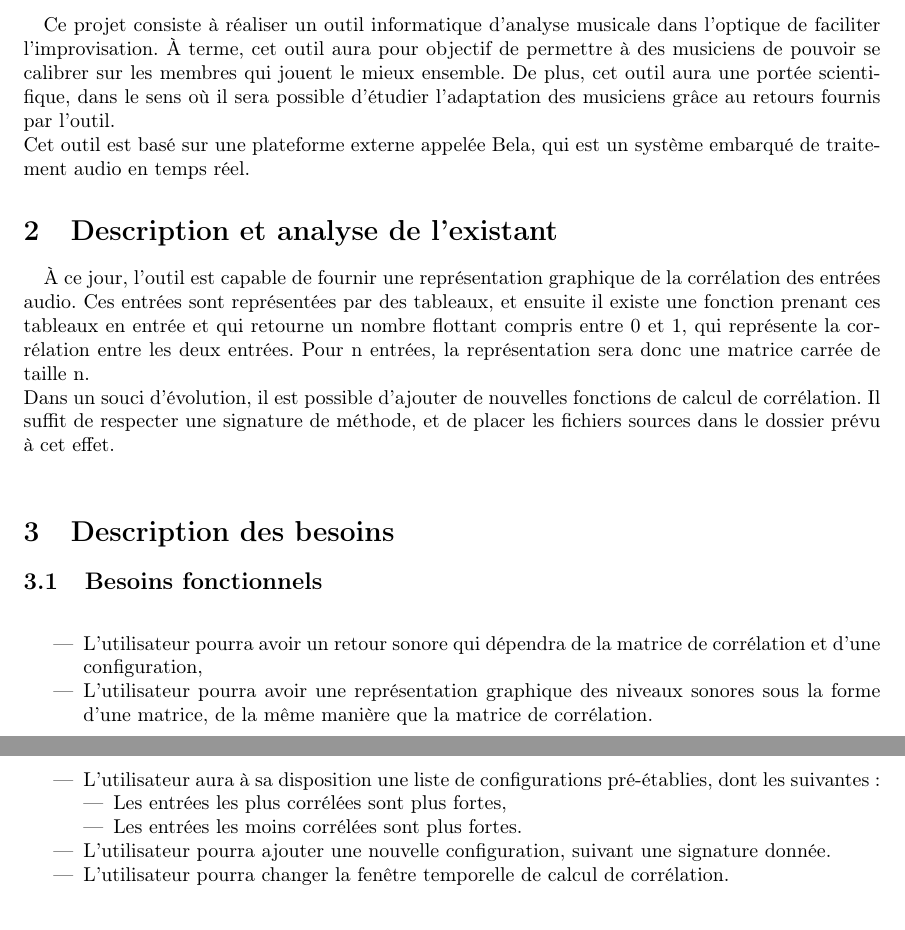
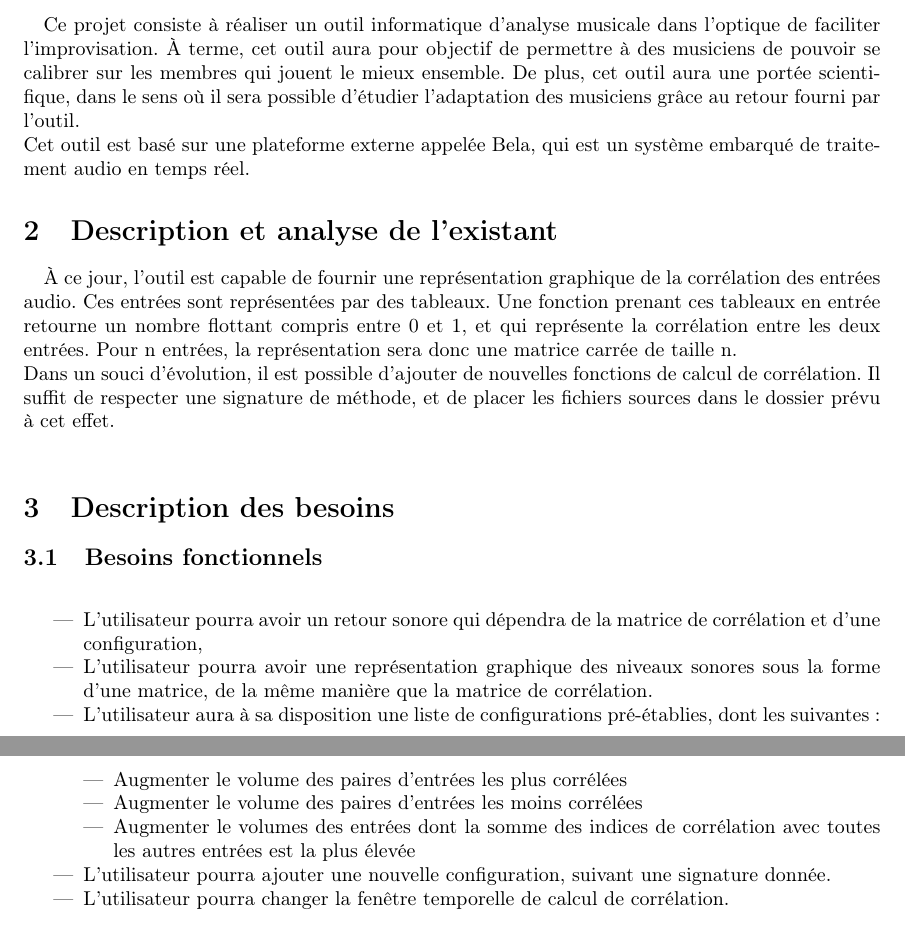
Before and after one commit to scrime-u-bordeaux/S8-PDP, a LaTeX document (analyse-besoins/analyse-besoins.tex): two parts of pages 1 and 2 of 2, joined at a grey line, cut so that both start at the same text. Compiled offline with pdfLaTeX.

Commit message:
Update analyse-besoins.tex

```diff
--- a/analyse-besoins/analyse-besoins.tex
+++ b/analyse-besoins/analyse-besoins.tex
@@ -25,15 +25,15 @@
     objectif de permettre à des musiciens de pouvoir se calibrer sur les membres
     qui jouent le mieux ensemble. De plus, cet outil aura une portée
     scientifique, dans le sens où il sera possible d'étudier l'adaptation des
-    musiciens grâce au retours fournis par l'outil. \\
+    musiciens grâce au retour fourni par l'outil. \\
     Cet outil est basé sur une plateforme externe appelée Bela, qui est un
     système embarqué de traitement audio en temps réel.
   \section{Description et analyse de l'existant}
     \paragraph{}
     À ce jour, l'outil est capable de fournir une représentation graphique de la
     corrélation des entrées audio. Ces entrées sont représentées par des
-    tableaux, et ensuite il existe une fonction prenant ces tableaux en entrée
-    et qui retourne un nombre flottant compris entre 0 et 1, qui représente la
+    tableaux. Une fonction prenant ces tableaux en entrée
+    retourne un nombre flottant compris entre 0 et 1, et qui représente la
     corrélation entre les deux entrées. Pour n entrées, la représentation sera
     donc une matrice carrée de taille n.\\
     Dans un souci d'évolution, il est possible d'ajouter de nouvelles fonctions
@@ -51,8 +51,9 @@
       \item L'utilisateur aura à sa disposition une liste de configurations
       pré-établies, dont les suivantes :
       \begin{itemize}
-        \item Les entrées les plus corrélées sont plus fortes,
-        \item Les entrées les moins corrélées sont plus fortes.
+        \item Augmenter le volume des paires d'entrées les plus corrélées
+        \item Augmenter le volume des paires d'entrées les moins corrélées
+        \item Augmenter le volumes des entrées dont la somme des indices de corrélation avec toutes les autres entrées est la plus élevée
       \end{itemize}
       \item L'utilisateur pourra ajouter une nouvelle configuration, suivant
       une signature donnée.
```
